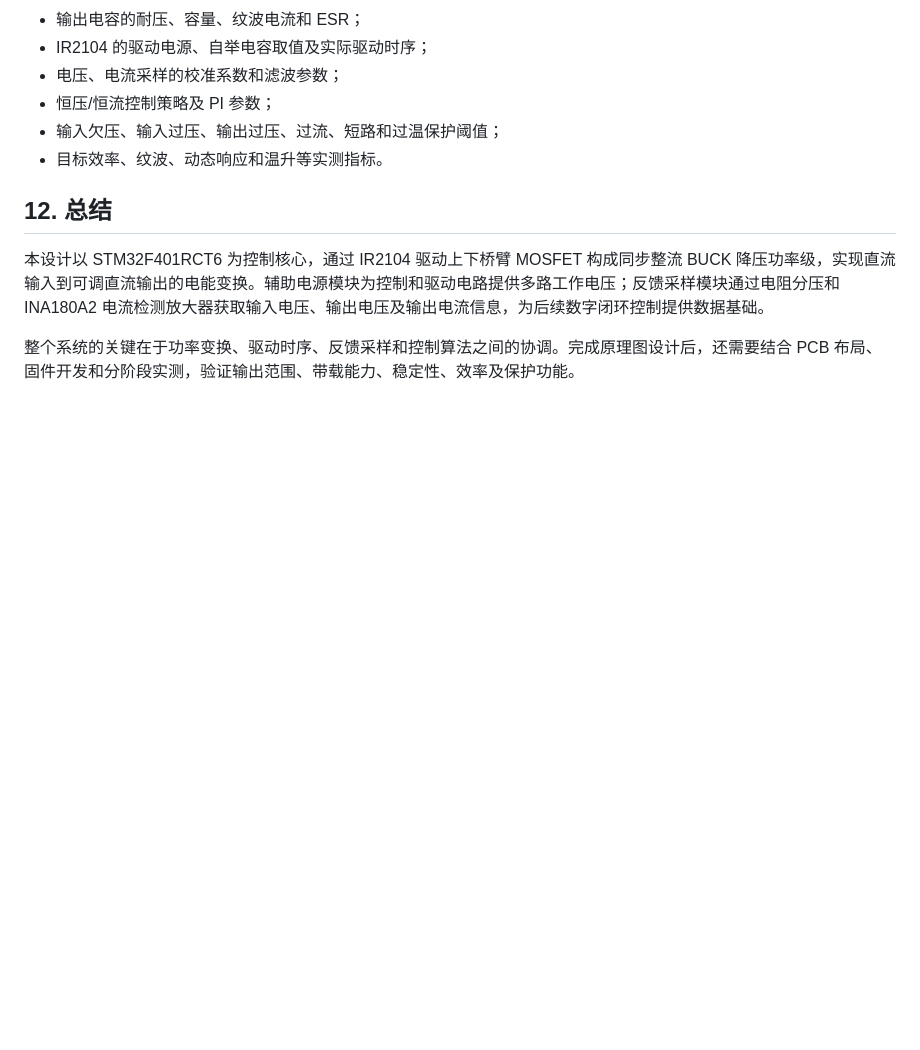
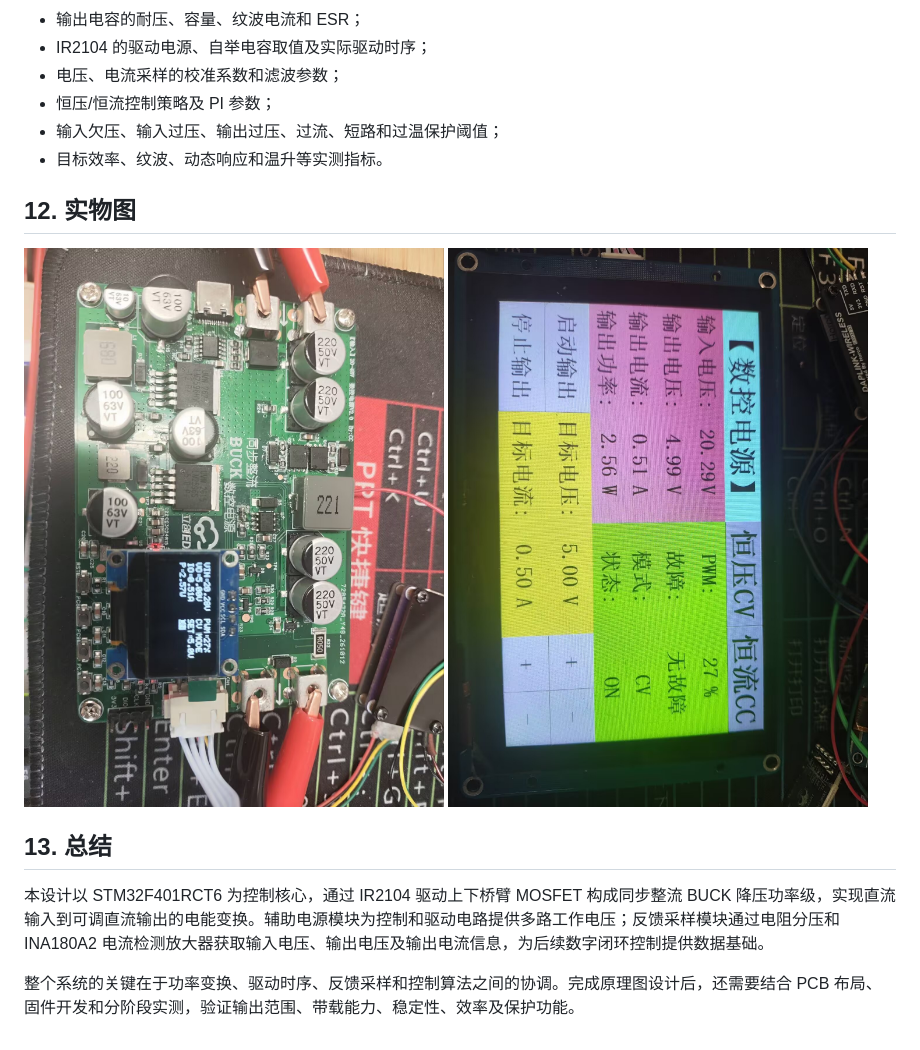
Before and after one commit to zhaoqiliang2281/Synchronous_Rectification_BUCK, a Markdown page: README.md, the part around the change. GitHub-like rendering; pictures changed too: 4a25ce8e64800521f3b47d5e2ab1dfbc.jpg (added), bc6db57f443125591e5834edfb0c9b6a-1.jpg (added); blank space fills up the shorter version.

Commit message:
增加实物图

```diff
--- a/README.md
+++ b/README.md
@@ -365,7 +365,12 @@ u(k)=K_Pe(k)+K_I\sum_{i=0}^{k}e(i)
 - 输入欠压、输入过压、输出过压、过流、短路和过温保护阈值；
 - 目标效率、纹波、动态响应和温升等实测指标。
 
-## 12. 总结
+## 12. 实物图
+
+![alt text](4a25ce8e64800521f3b47d5e2ab1dfbc.jpg)
+![alt text](bc6db57f443125591e5834edfb0c9b6a-1.jpg)
+
+## 13. 总结
 
 本设计以 STM32F401RCT6 为控制核心，通过 IR2104 驱动上下桥臂 MOSFET 构成同步整流 BUCK 降压功率级，实现直流输入到可调直流输出的电能变换。辅助电源模块为控制和驱动电路提供多路工作电压；反馈采样模块通过电阻分压和 INA180A2 电流检测放大器获取输入电压、输出电压及输出电流信息，为后续数字闭环控制提供数据基础。
 
```
Also changed, not shown: bc6db57f443125591e5834edfb0c9b6a.jpg (added).
